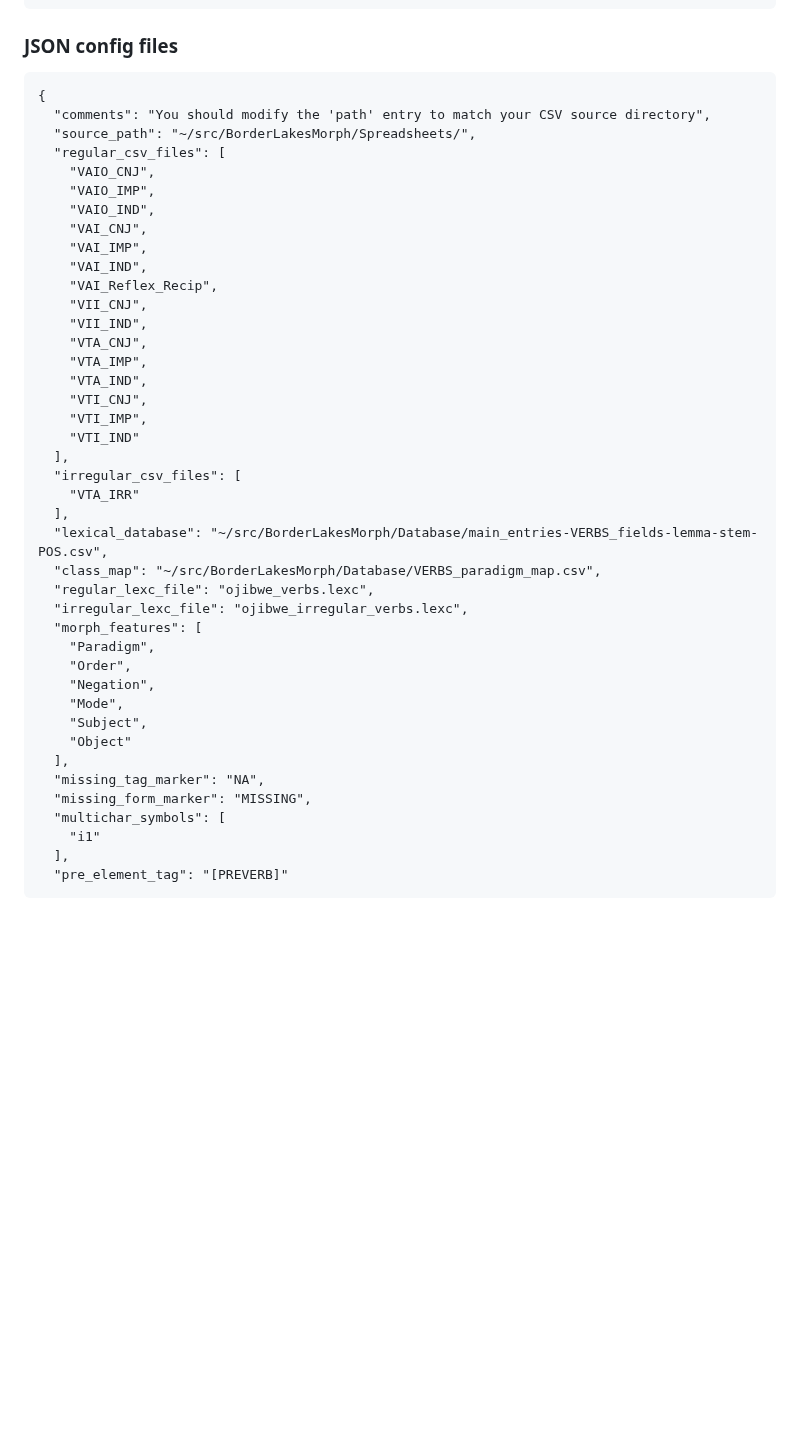
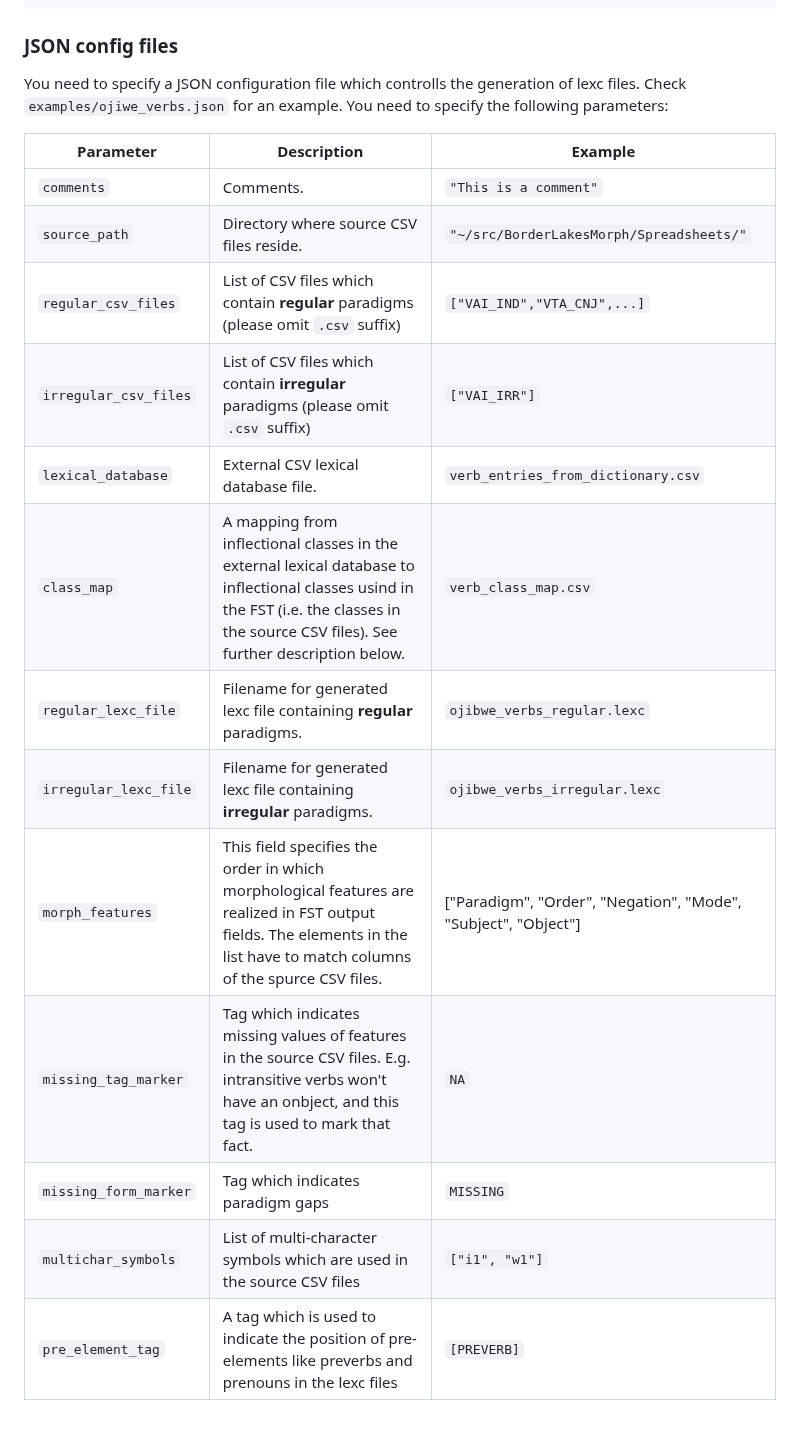
Before and after one commit to ELF-Lab/ParserTools, a Markdown page: csv2fst/README.md, the part around the change. GitHub-like rendering; blank space fills up the shorter version.

````diff
--- a/csv2fst/README.md
+++ b/csv2fst/README.md
@@ -54,46 +54,21 @@ Options:
 ```
 
 ### JSON config files
-```
-{
-  "comments": "You should modify the 'path' entry to match your CSV source directory",
-  "source_path": "~/src/BorderLakesMorph/Spreadsheets/",
-  "regular_csv_files": [
-    "VAIO_CNJ",
-    "VAIO_IMP",
-    "VAIO_IND",
-    "VAI_CNJ",
-    "VAI_IMP",
-    "VAI_IND",
-    "VAI_Reflex_Recip",
-    "VII_CNJ",
-    "VII_IND",
-    "VTA_CNJ",
-    "VTA_IMP",
-    "VTA_IND",
-    "VTI_CNJ",
-    "VTI_IMP",
-    "VTI_IND"
-  ],
-  "irregular_csv_files": [
-    "VTA_IRR"
-  ],
-  "lexical_database": "~/src/BorderLakesMorph/Database/main_entries-VERBS_fields-lemma-stem-POS.csv",
-  "class_map": "~/src/BorderLakesMorph/Database/VERBS_paradigm_map.csv",
-  "regular_lexc_file": "ojibwe_verbs.lexc",
-  "irregular_lexc_file": "ojibwe_irregular_verbs.lexc",
-  "morph_features": [
-    "Paradigm",
-    "Order",
-    "Negation",
-    "Mode",
-    "Subject",
-    "Object"
-  ],
-  "missing_tag_marker": "NA",
-  "missing_form_marker": "MISSING",
-  "multichar_symbols": [
-    "i1"
-  ],
-  "pre_element_tag": "[PREVERB]"
-```
+
+You need to specify a JSON configuration file which controlls the generation of lexc files. Check `examples/ojiwe_verbs.json` for an example. You need to specify the following parameters:
+
+| Parameter | Description | Example |
+|-----------|-------------|---------|
+| `comments`  | Comments. | `"This is a comment"` |
+| `source_path` | Directory where source CSV files reside. | `"~/src/BorderLakesMorph/Spreadsheets/"` |
+| `regular_csv_files` | List of CSV files which contain **regular** paradigms (please omit `.csv` suffix) | `["VAI_IND","VTA_CNJ",...]` |
+| `irregular_csv_files` | List of CSV files which contain **irregular** paradigms (please omit `.csv` suffix) | `["VAI_IRR"]` |
+| `lexical_database` | External CSV lexical database file. | `verb_entries_from_dictionary.csv` |
+| `class_map` | A mapping from inflectional classes in the external lexical database to inflectional classes usind in the FST (i.e. the classes in the source CSV files). See further description below. | `verb_class_map.csv` |
+| `regular_lexc_file` | Filename for generated lexc file containing **regular** paradigms. | `ojibwe_verbs_regular.lexc` |
+| `irregular_lexc_file` | Filename for generated lexc file containing **irregular** paradigms. | `ojibwe_verbs_irregular.lexc` |
+| `morph_features` | This field specifies the order in which morphological features are realized in FST output fields. The elements in the list have to match columns of the spurce CSV files. |  ["Paradigm", "Order", "Negation", "Mode", "Subject", "Object"] |
+| `missing_tag_marker` | Tag which indicates missing values of features in the source CSV files. E.g. intransitive verbs won't have an onbject, and this tag is used to mark that fact. | `NA` |
+| `missing_form_marker` | Tag which indicates paradigm gaps | `MISSING` |
+| `multichar_symbols` | List of multi-character symbols which are used in the source CSV files | `["i1", "w1"]` |
+| `pre_element_tag` | A tag which is used to indicate the position of pre-elements like preverbs and prenouns in the lexc files | `[PREVERB]`
````
